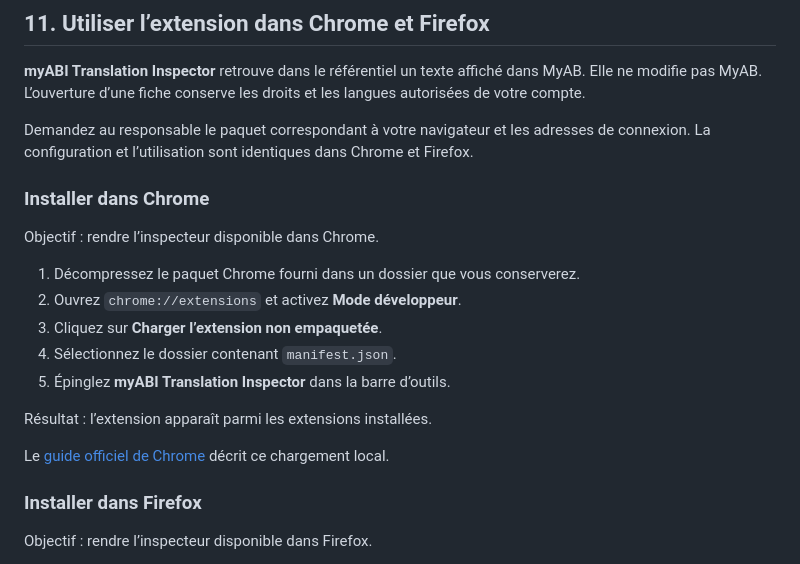
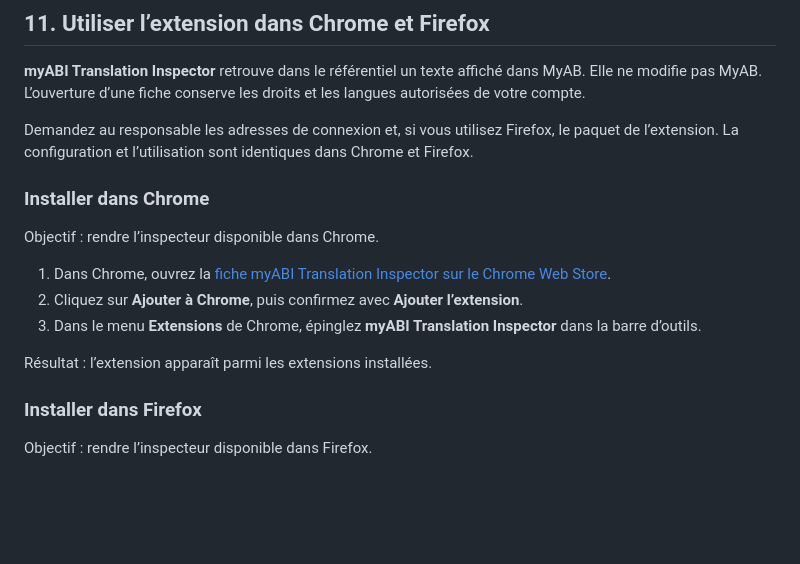
Before and after one commit to fxizel/myabi-translate, a Markdown page: docs/utilisateur/manuel-utilisateur.md, the part around the change. Drawn GitHub-style; blank space fills up the shorter version.

```diff
--- a/docs/utilisateur/manuel-utilisateur.md
+++ b/docs/utilisateur/manuel-utilisateur.md
@@ -290,21 +290,17 @@ Figure 12 — Préférences du compte traducteur.
 
 **myABI Translation Inspector** retrouve dans le référentiel un texte affiché dans MyAB. Elle ne modifie pas MyAB. L’ouverture d’une fiche conserve les droits et les langues autorisées de votre compte.
 
-Demandez au responsable le paquet correspondant à votre navigateur et les adresses de connexion. La configuration et l’utilisation sont identiques dans Chrome et Firefox.
+Demandez au responsable les adresses de connexion et, si vous utilisez Firefox, le paquet de l’extension. La configuration et l’utilisation sont identiques dans Chrome et Firefox.
 
 ### Installer dans Chrome
 
 Objectif : rendre l’inspecteur disponible dans Chrome.
 
-1. Décompressez le paquet Chrome fourni dans un dossier que vous conserverez.
-2. Ouvrez `chrome://extensions` et activez **Mode développeur**.
-3. Cliquez sur **Charger l’extension non empaquetée**.
-4. Sélectionnez le dossier contenant `manifest.json`.
-5. Épinglez **myABI Translation Inspector** dans la barre d’outils.
+1. Dans Chrome, ouvrez la [fiche myABI Translation Inspector sur le Chrome Web Store](https://chromewebstore.google.com/detail/kejepilmnmpmimbeghjodhkgedjipifn).
+2. Cliquez sur **Ajouter à Chrome**, puis confirmez avec **Ajouter l’extension**.
+3. Dans le menu **Extensions** de Chrome, épinglez **myABI Translation Inspector** dans la barre d’outils.
 
 Résultat : l’extension apparaît parmi les extensions installées.
-
-Le [guide officiel de Chrome](https://developer.chrome.com/docs/extensions/get-started/tutorial/hello-world?hl=fr#load-unpacked) décrit ce chargement local.
 
 ### Installer dans Firefox
 
```
Also changed, not shown: README.md (+2 -0 lines), extension/README.md (+2 -0 lines).
